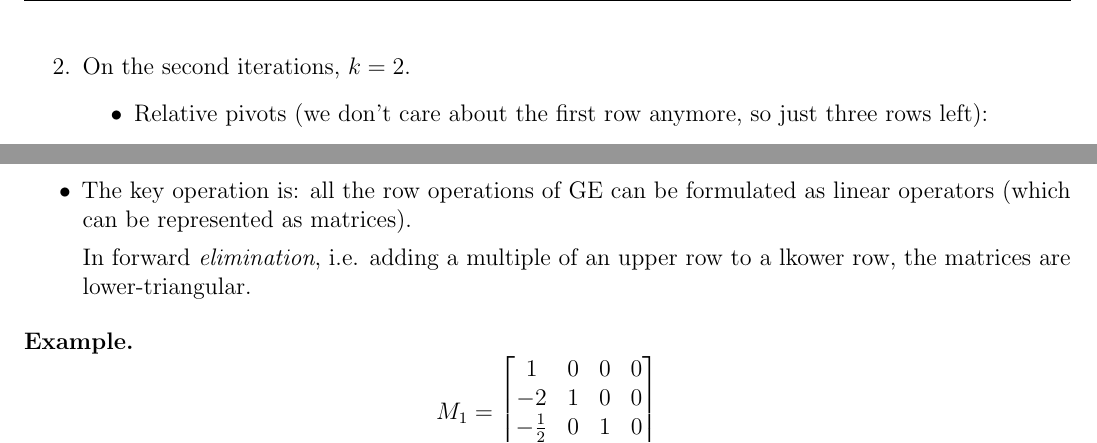
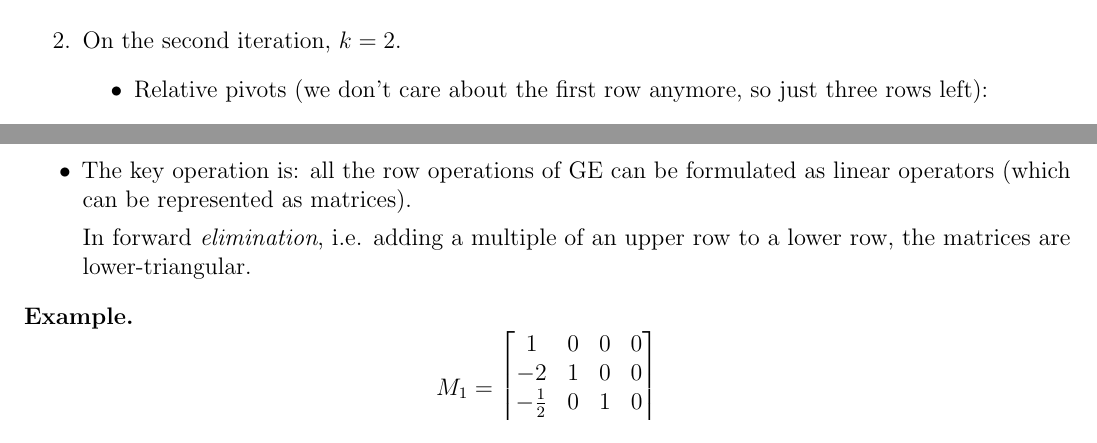
Before and after one commit to gottagofaster236/JUB_lecture_notes, a LaTeX document (num_methods/num_methods.tex, which reads num_methods/06.tex, num_methods/07.tex): two parts of pages 15 and 16 of 26 before the commit and two parts of pages 15 and 17 of 27 after it, joined at a grey line, cut so that both start at the same text. Compiled offline with pdfLaTeX.

Commit message:
Fix the formatting

```diff
--- a/num_methods/06.tex
+++ b/num_methods/06.tex
@@ -184,7 +185,7 @@ Backward substitution is done as before, but with updated order.
             \end{itemize}
         }
         \item {
-            On the second iterations, $k = 2$.
+            On the second iteration, $k = 2$.
             \begin{itemize}
                 \item {
                     Relative pivots (we don't care about the first row anymore, so just three rows left):
--- a/num_methods/07.tex
+++ b/num_methods/07.tex
@@ -84,7 +85,7 @@
         The key operation is: all the row operations
         of GE can be formulated as linear operators (which can be represented as matrices).
 
-        In forward \textit{elimination}, i.e. adding a multiple of an upper row to a lkower row,
+        In forward \textit{elimination}, i.e. adding a multiple of an upper row to a lower row,
         the matrices are lower-triangular.
     }
 \end{itemize}
```
Also changed, not shown: num_methods/08.tex (+1 -0 lines), num_methods/num_methods.pdf, num_methods/06.tex (1 more changed lines), num_methods/07.tex (3 more changed lines).
